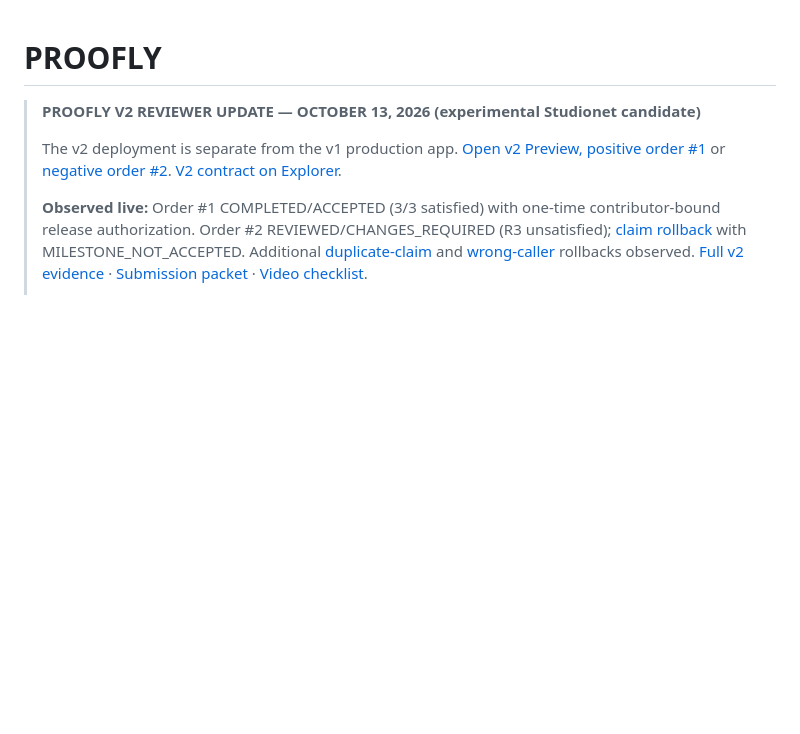
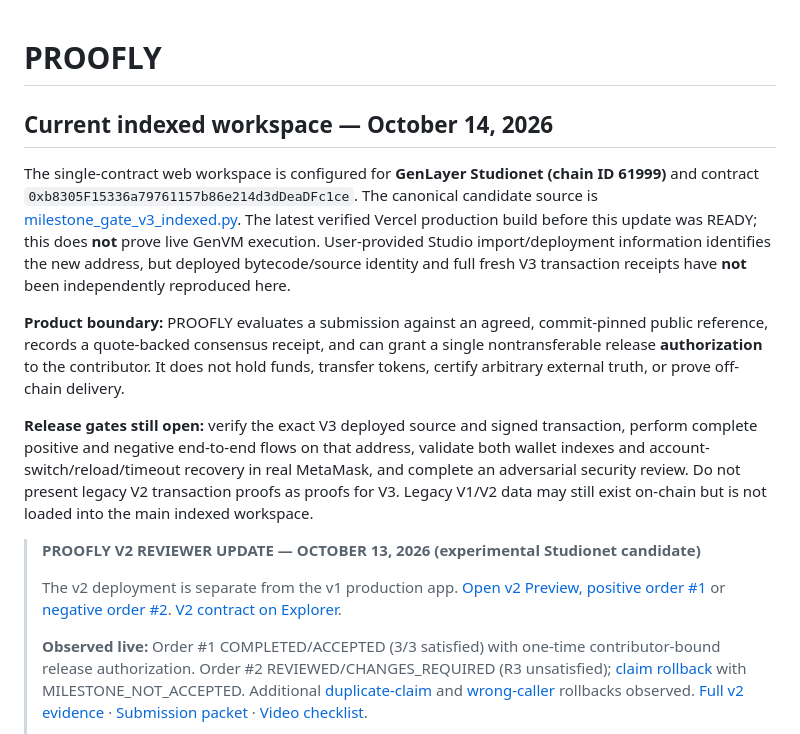
Before and after one commit to bearbaba/PROOFLY, a Markdown page: README.md, the part around the change. Rendered like a GitHub page; blank space fills up the shorter version.

Commit message:
docs: identify indexed canonical contract and outstanding live release gates

```diff
--- a/README.md
+++ b/README.md
@@ -1,4 +1,12 @@
 # PROOFLY
+
+## Current indexed workspace — October 14, 2026
+
+The single-contract web workspace is configured for **GenLayer Studionet (chain ID 61999)** and contract `0xb8305F15336a79761157b86e214d3dDeaDFc1ce`. The canonical candidate source is [milestone_gate_v3_indexed.py](contracts/proofly/milestone_gate_v3_indexed.py). The latest verified Vercel production build before this update was READY; this does **not** prove live GenVM execution. User-provided Studio import/deployment information identifies the new address, but deployed bytecode/source identity and full fresh V3 transaction receipts have **not** been independently reproduced here.
+
+**Product boundary:** PROOFLY evaluates a submission against an agreed, commit-pinned public reference, records a quote-backed consensus receipt, and can grant a single nontransferable release **authorization** to the contributor. It does not hold funds, transfer tokens, certify arbitrary external truth, or prove off-chain delivery.
+
+**Release gates still open:** verify the exact V3 deployed source and signed transaction, perform complete positive and negative end-to-end flows on that address, validate both wallet indexes and account-switch/reload/timeout recovery in real MetaMask, and complete an adversarial security review. Do not present legacy V2 transaction proofs as proofs for V3. Legacy V1/V2 data may still exist on-chain but is not loaded into the main indexed workspace.
 
 > **PROOFLY V2 REVIEWER UPDATE — OCTOBER 13, 2026 (experimental Studionet candidate)**
 >
```
